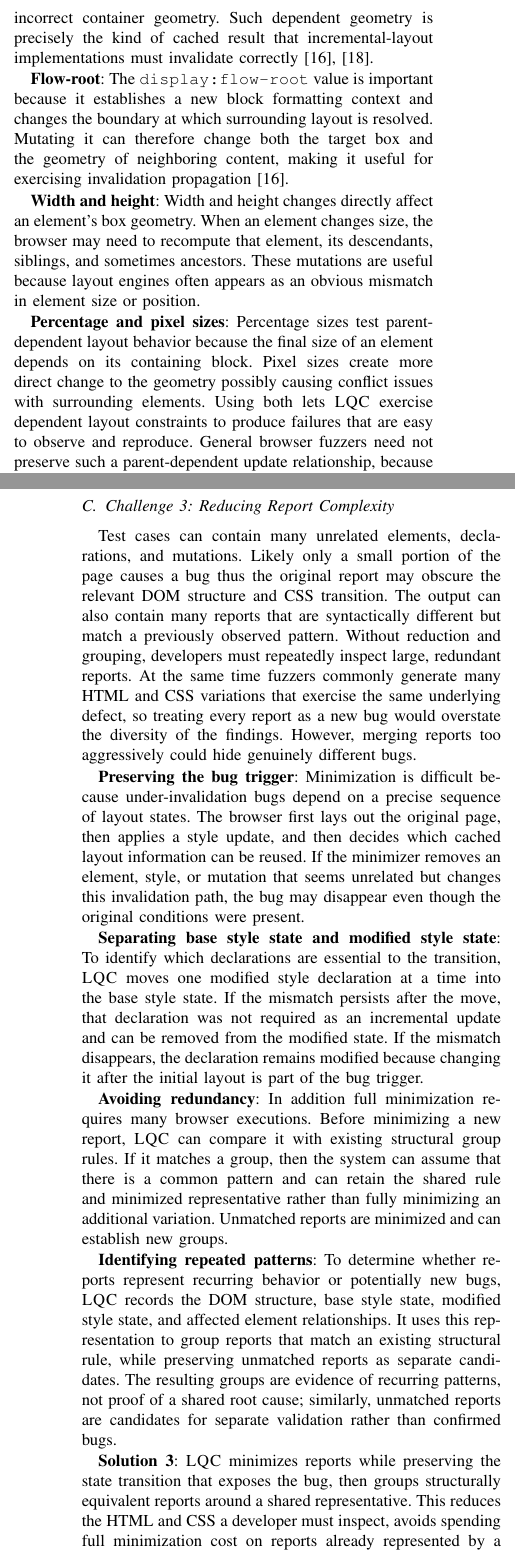
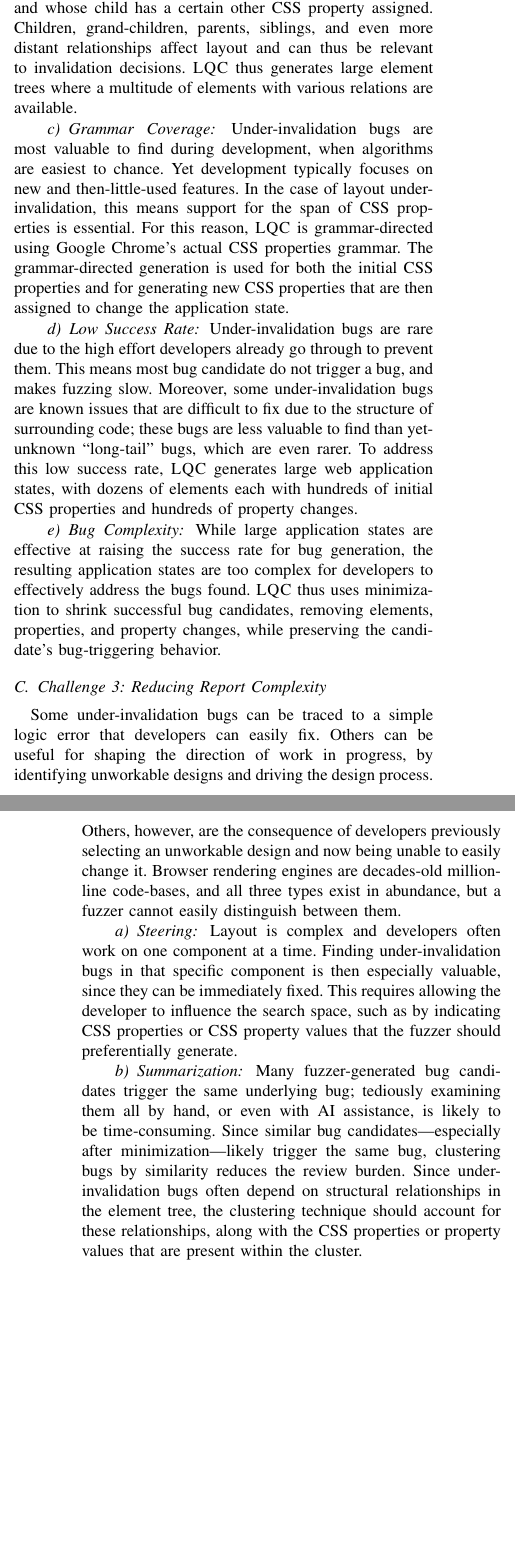
Before and after one commit to JJponce0913/Layout-Quickcheck-Thesis, a LaTeX thesis (Thesis_rough_draft.tex, which reads sec_03_challenges.tex): two parts of the columns of pages 3 and 4 of 11, joined at a grey line, cut at the place of the change, the shorter picture padded with empty space. Compiled offline with pdfLaTeX; a missing font is replaced by an installed copy or a similar font; a LaTeX package or settings file that is missing is left out.

Commit message:
Background/challenges pass

```diff
--- a/sec_03_challenges.tex
+++ b/sec_03_challenges.tex
@@ -29 +36,5 @@ browser or reference implementation.
+  two different browsers should either both change
+  or both not change their rendering in response to a user action.
+However, mistakes in invalidation often result in \emph{partial} updates,
+  making this weaker oracle insufficient to catch under-invalidation bugs.
 
@@ -34,0 +49 @@ semantic layout mismatch rather than a process failure.
+  which is where detecting under-invalidation bugs
@@ -40 +51,0 @@ browser reaches that state through an incremental update.  A useful oracle
-must therefore compare two ways of reaching the same final page state:
@@ -47,0 +59 @@ version to identify a bug.
+  and browser parameters like viewport size.
@@ -68,0 +76,4 @@ incremental layout engines~\cite{panchekha2024reusing,kilpatrick2021layoutng}.
+  consisting of HTML elements and their CSS properties---%
+  and also the changes made to that state
+  since the last layout.
+Fuzzing for under-invalidation bugs thus requires
@@ -75,3 +88,0 @@ This makes grid a strong target for \toolname because a missed
-invalidation can leave incorrect child positions or incorrect container
-geometry. Such dependent geometry is precisely the kind of cached result
-that incremental-layout implementations must invalidate correctly~\cite{panchekha2024reusing,liu2023medea}.
@@ -78,21 +93,44 @@ that incremental-layout implementations must invalidate correctly~\cite{panchekh
+  and whose child has a certain other CSS property assigned.
+Children, grand-children, parents, siblings,
+  and even more distant relationships affect layout
+  and can thus be relevant to invalidation decisions.
+\toolname thus generates large element trees
+  where a multitude of elements with various relations are available.
 
-\textbf{Flow-root}: The \texttt{display:flow-root} value is important
-because it establishes a new block formatting context and changes the
-boundary at which surrounding layout is resolved. Mutating it can therefore
-change both the target box and the geometry of neighboring content, making
-it useful for exercising invalidation propagation~\cite{panchekha2024reusing}.
+\paragraph{Grammar Coverage}
+Under-invalidation bugs are most valuable to find
+  during development, when algorithms are easiest to chance.
+Yet development typically focuses on new and then-little-used features.
+In the case of layout under-invalidation,
+  this means support for the span of CSS properties is essential.
+For this reason, \toolname is grammar-directed
+  using Google Chrome's actual CSS properties grammar.
+The grammar-directed generation is used for
+  both the initial CSS properties and for
+  generating new CSS properties that are then
+  assigned to change the application state.
 
-\textbf{Width and height}: Width and height changes directly affect an
-element's box geometry. When an element changes size, the browser may
-need to recompute that element, its descendants, siblings, and sometimes
-ancestors. These mutations are useful because layout engines often
-appears as an obvious mismatch in element size or position.
+\paragraph{Low Success Rate}
+Under-invalidation bugs are rare due to
+  the high effort developers already go through to prevent them.
+This means most bug candidate do not trigger a bug,
+  and makes fuzzing slow.
+Moreover, some under-invalidation bugs are known issues
+  that are difficult to fix due to the structure of surrounding code;
+  these bugs are less valuable to find
+  than yet-unknown ``long-tail'' bugs,
+  which are even rarer.
+To address this low success rate,
+  \toolname generates large web application states,
+  with dozens of elements each with
+  hundreds of initial CSS properties
+  and hundreds of property changes.
 
-\textbf{Percentage and pixel sizes}: Percentage sizes test
-parent-dependent layout behavior because the final size of an element
-depends on its containing block. Pixel sizes create more direct change
-to the geometry possibly causing conflict issues with surrounding
-elements. Using both lets \toolname exercise
-dependent layout constraints to produce failures that are
-easy to observe and reproduce. General browser fuzzers need not preserve
-such a parent-dependent update relationship, because their target oracles
+\paragraph{Bug Complexity}
+While large application states are effective at
+  raising the success rate for bug generation,
+  the resulting application states are too complex
+  for developers to effectively address the bugs found.
+\toolname thus uses minimization to shrink successful bug candidates,
+  removing elements, properties, and property changes,
+  while preserving the candidate's bug-triggering behavior.
@@ -124,55 +137,34 @@ that a missed invalidation decision becomes observable.
 
 \subsection{Challenge 3: Reducing Report Complexity}
 
-Test cases can contain many unrelated elements, declarations, and
-mutations.  Likely only a small portion of the page causes a bug thus the
-original report may obscure the relevant DOM structure and CSS transition.
-The output can also contain many reports that are syntactically different but
-match a previously observed pattern.  Without reduction and grouping,
-developers must repeatedly inspect large, redundant reports.  At the same
-time fuzzers commonly generate many HTML and CSS variations that
-exercise the same underlying defect, so treating every report as a new bug
-would overstate the diversity of the findings.  However, merging reports too
-aggressively could hide genuinely different bugs.
+Some under-invalidation bugs can be traced to
+  a simple logic error that developers can easily fix.
+Others can be useful for shaping the direction of work in progress,
+  by identifying unworkable designs and driving the design process.
+Others, however, are the consequence of developers previously
+  selecting an unworkable design and now being unable to easily change it.
+Browser rendering engines are decades-old million-line code-bases,
+  and all three types exist in abundance,
+  but a fuzzer cannot easily distinguish between them.
 
-\textbf{Preserving the bug trigger}: Minimization is difficult because
-under-invalidation bugs depend on a precise sequence of layout states.
-The browser first lays out the original page, then applies a style update,
-and then decides which cached layout information can be reused.
-If the minimizer removes an element, style, or mutation that seems
-unrelated but changes this invalidation path, the bug may disappear even
-though the original conditions were present.
+\paragraph{Steering}
+Layout is complex and developers often work
+  on one component at a time.
+Finding under-invalidation bugs in that specific component
+  is then especially valuable, since they can be immediately fixed.
+This requires allowing the developer to influence the search space,
+  such as by indicating CSS properties or CSS property values
+  that the fuzzer should preferentially generate.
 
-\textbf{Separating base style state and modified style state}: To identify which declarations
-are essential to the transition, \toolname moves one modified style
-declaration at a time into the base style state. If the mismatch persists after
-the move, that declaration was not required as an incremental update and can
-be removed from the modified state. If the mismatch disappears, the
-declaration remains modified because changing it after the initial layout is
-part of the bug trigger.
-
-
-\textbf{Avoiding redundancy}: In addition full minimization requires many browser
-executions.  Before minimizing a new report, \toolname can compare it with
-existing structural group rules.  If it matches a group, then the system can assume that there is a common pattern and can retain
-the shared rule and minimized representative rather than fully minimizing an
-additional variation.  Unmatched reports are minimized and can establish new
-groups.
-
-\textbf{Identifying repeated patterns}: To determine
-whether reports represent recurring behavior or potentially new bugs,
-\toolname records the DOM structure, base style state, modified style state, and
-affected element relationships.  It uses this representation to group reports
-that match an existing structural rule, while preserving unmatched reports as
-separate candidates.  The resulting groups are evidence of recurring
-patterns, not proof of a shared root cause; similarly, unmatched reports are
-candidates for separate validation rather than confirmed bugs.
-
-\textbf{Solution 3}: \toolname minimizes reports while preserving the
-state transition that exposes the bug, then groups structurally equivalent
-reports around a shared representative.  This reduces the HTML and CSS a
-developer must inspect, avoids spending full minimization cost on reports
-already represented by a group, and separates repeated variants from
-potentially distinct candidates.  The resulting reports are then suitable for
-browser-developer review, which provides the final evidence that a candidate is
-real and novel.
+\paragraph{Summarization}
+Many fuzzer-generated bug candidates trigger the same underlying bug;
+  tediously examining them all by hand, or even with AI assistance,
+  is likely to be time-consuming.
+Since similar bug candidates---especially after minimization---%
+  likely trigger the same bug,
+  clustering bugs by similarity reduces the review burden.
+Since under-invalidation bugs often depend
+  on structural relationships in the element tree,
+  the clustering technique should account for these relationships,
+  along with the CSS properties or property values
+  that are present within the cluster.
```
Also changed, not shown: sec_02_background.tex (+27 -19 lines), Thesis_rough_draft.pdf, sec_03_challenges.tex (154 more changed lines).
